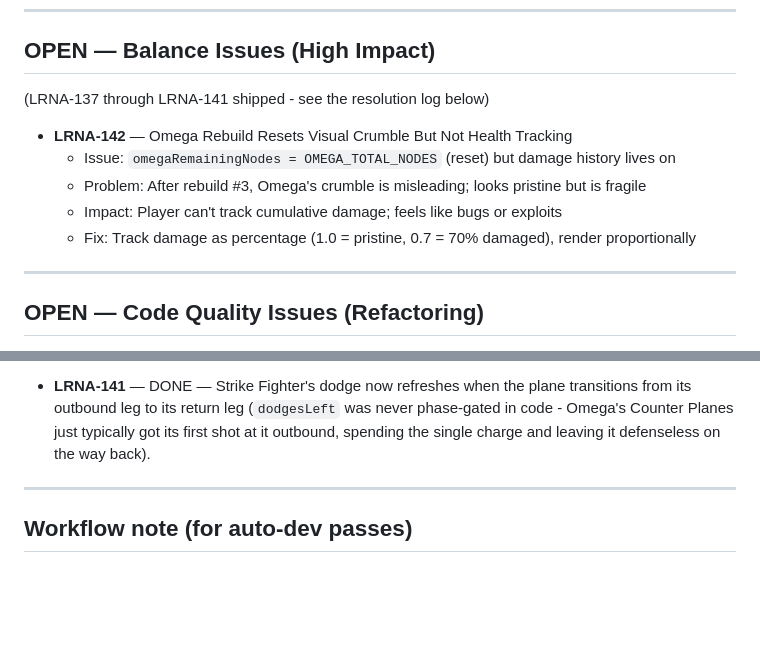
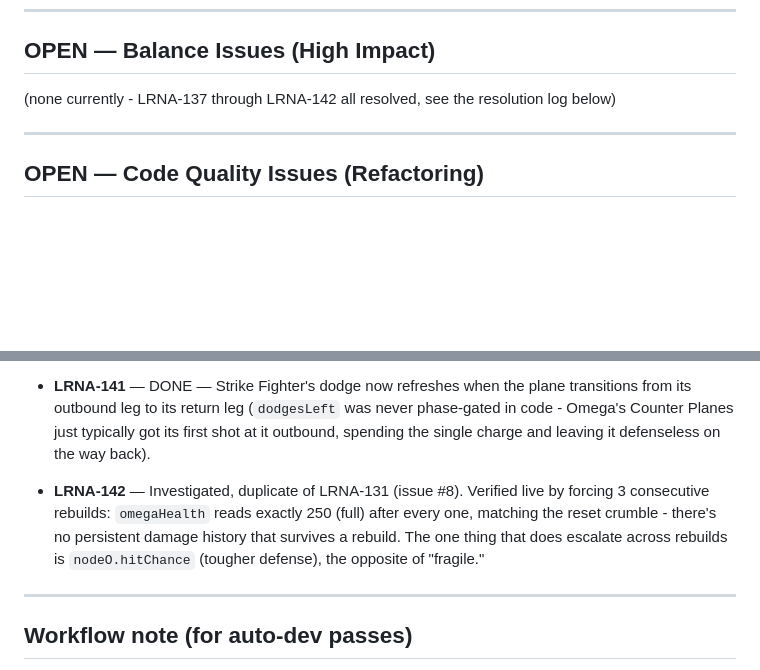
Before and after one commit to jackgary86-dev/LongRange, a Markdown page: long-range-node-attack/TICKETS.md, 2 parts joined by grey strips. Rendered like a GitHub page; blank space fills up the shorter version.

Commit message:
Update TICKETS.md: LRNA-142 closed as duplicate of LRNA-131
Co-Authored-By: Claude Sonnet 5 <noreply@anthropic.com>
Claude-Session: https://claude.ai/code/session_01VzZDPfQm8QJFDeeV4y8cb4

```diff
--- a/long-range-node-attack/TICKETS.md
+++ b/long-range-node-attack/TICKETS.md
@@ -49,13 +49,7 @@ to whoever picks these up.
 
 ## OPEN — Balance Issues (High Impact)
 
-(LRNA-137 through LRNA-141 shipped - see the resolution log below)
-
-- **LRNA-142** — Omega Rebuild Resets Visual Crumble But Not Health Tracking
-  - Issue: `omegaRemainingNodes = OMEGA_TOTAL_NODES` (reset) but damage history lives on
-  - Problem: After rebuild #3, Omega's crumble is misleading; looks pristine but is fragile
-  - Impact: Player can't track cumulative damage; feels like bugs or exploits
-  - Fix: Track damage as percentage (1.0 = pristine, 0.7 = 70% damaged), render proportionally
+(none currently - LRNA-137 through LRNA-142 all resolved, see the resolution log below)
 
 ---
 
@@ -2934,6 +2928,13 @@ Three more followed the same night (#433-435, below).
   just typically got its first shot at it outbound, spending the single
   charge and leaving it defenseless on the way back).
 
+- **LRNA-142** — Investigated, duplicate of LRNA-131 (issue #8). Verified
+  live by forcing 3 consecutive rebuilds: `omegaHealth` reads exactly 250
+  (full) after every one, matching the reset crumble - there's no
+  persistent damage history that survives a rebuild. The one thing that
+  does escalate across rebuilds is `nodeO.hitChance` (tougher defense),
+  the opposite of "fragile."
+
 ---
 
 ## Workflow note (for auto-dev passes)
```
